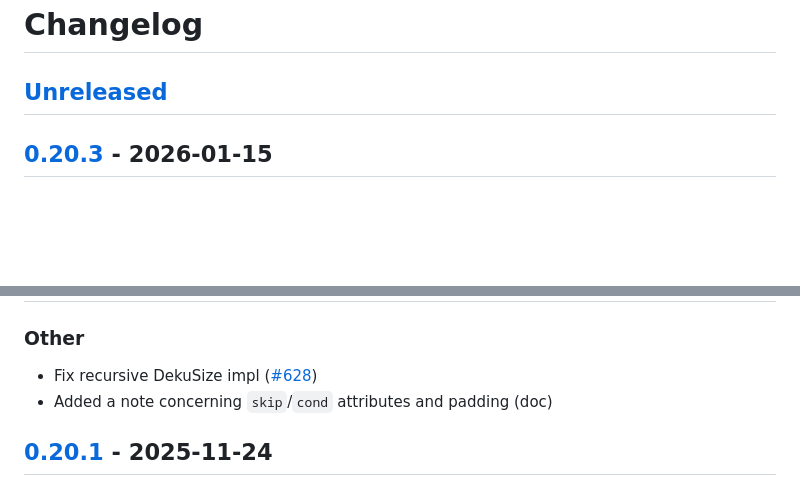
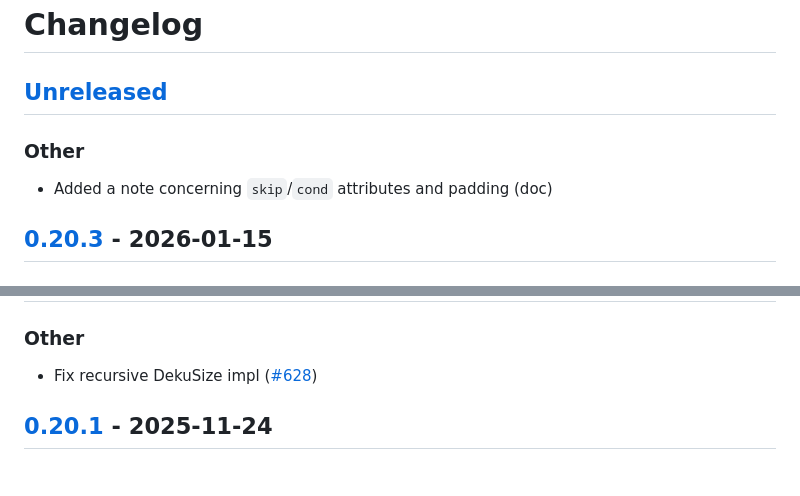
Before and after one commit to sharksforarms/deku, a Markdown page: CHANGELOG.md, 2 parts joined by grey strips. Drawn GitHub-style; blank space fills up the shorter version.

Commit message:
chore: review (changelog fix)

```diff
--- a/CHANGELOG.md
+++ b/CHANGELOG.md
@@ -1,6 +1,10 @@
 # Changelog
 
 ## [Unreleased]
+
+### Other
+
+- Added a note concerning `skip`/`cond` attributes and padding (doc)
 
 ## [0.20.3](https://github.com/sharksforarms/deku/compare/deku-v0.20.2...deku-v0.20.3) - 2026-01-15
 
@@ -15,7 +19,6 @@
 ### Other
 
 - Fix recursive DekuSize impl ([#628](https://github.com/sharksforarms/deku/pull/628))
-- Added a note concerning `skip`/`cond` attributes and padding (doc)
 
 ## [0.20.1](https://github.com/sharksforarms/deku/compare/deku-v0.20.0...deku-v0.20.1) - 2025-11-24
 
```
